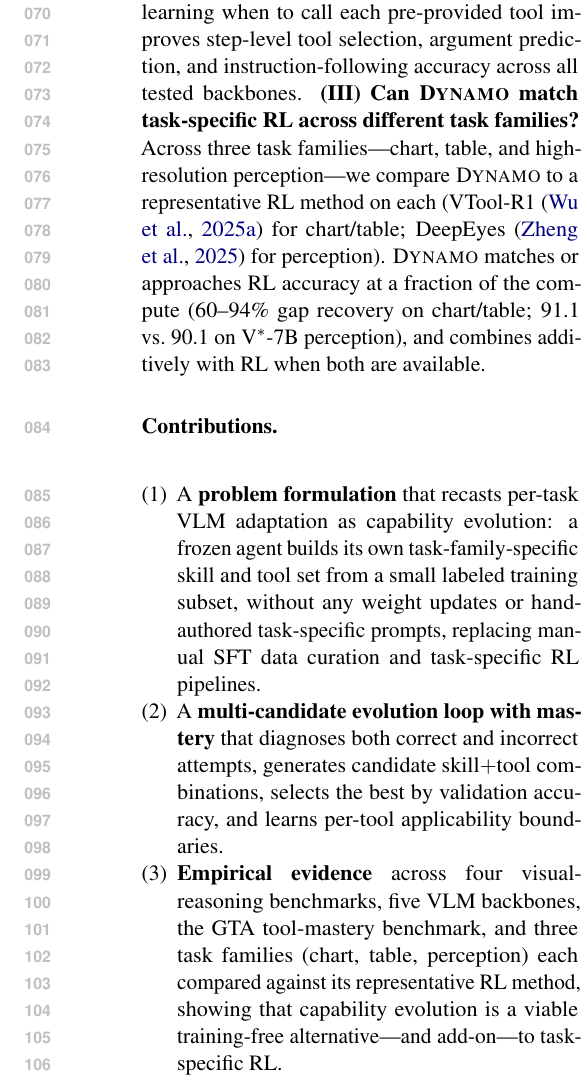
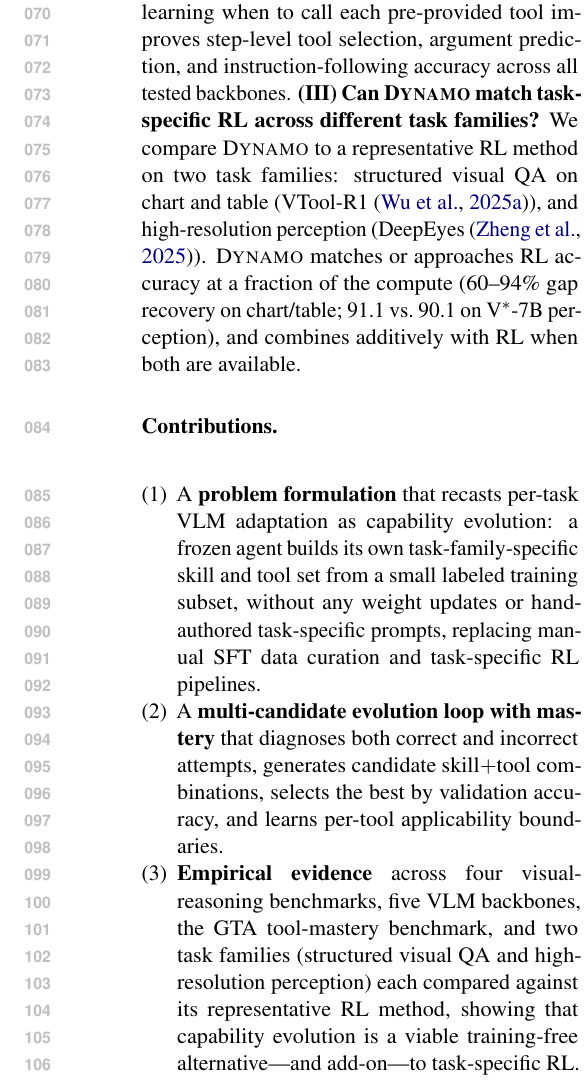
Before and after one commit to Xxxxxsun/vlm_agent_paper, a LaTeX paper (main.tex, which reads sections/1_introduction.tex, sections/4_experiments.tex): part of one column of page 2 of 19, cut so that both start at the same text. Compiled offline with pdfLaTeX.

Commit message:
Reframe RL comparison as two task families (chart+table as one structured-VQA family), not three
Author flagged that "chart" and "table" should not be counted as
separate task families: both are structured-VQA tasks, and the
VTool-R1 protocol treats them as one family. Treating them as three
overstated the breadth of the RL comparison.

Six places updated to "two task families: structured visual QA
(chart, table) + high-resolution perception":

  - main.tex abstract: already used "60-94% gap recovery on
    chart/table" framing, no count edit needed (left untouched in
    this commit; the abstract does not name a count).
  - sections/1_introduction.tex Q(III): rewrote opening clause as
    "We compare DYNAMO to a representative RL method on two task
    families: structured visual QA on chart and table (VTool-R1),
    and high-resolution perception (DeepEyes)." Em-dashes dropped in
    favor of a colon-led list, matching the rest of the intro.
  - sections/1_introduction.tex Contributions (3): "three task
    families (chart, table, perception)" -> "two task families
    (structured visual QA and high-resolution perception)"
  - sections/4_experiments.tex section opener: "three task
    families" -> "two task families" and named the families.
  - sections/4_experiments.tex summary line: "Across these three
    task families" -> "Across these two task families"
  - sections/4_experiments.tex tab:rl_combined caption: "across
    three task families" -> "across two task families"
  - sections/6_conclusion.tex: "chart, table, and high-resolution
    perception tasks" -> "structured visual QA (chart, table) and
    high-resolution perception tasks"

Grep confirms no remaining "three task families" / "three families"
/ "three task famil" in the manuscript.

Co-Authored-By: Claude Opus 4.7 (1M context) <noreply@anthropic.com>

```diff
--- a/sections/1_introduction.tex
+++ b/sections/1_introduction.tex
@@ -46,11 +46,12 @@ On GTA~\citep{DBLP:conf/nips/WangMLZC0L24}, learning when to call each pre-provi
 improves step-level tool selection, argument prediction, and instruction-following
 accuracy across all tested backbones.
 \textbf{(III) Can \sysname{} match task-specific RL across different task families?}
-Across three task families---chart, table, and high-resolution perception---we compare
-\sysname{} to a representative RL method on each (VTool-R1~\citep{DBLP:journals/corr/abs-2505-19255} for chart/table;
-DeepEyes~\citep{DBLP:journals/corr/abs-2505-14362} for perception). \sysname{} matches or approaches RL accuracy at a fraction of
-the compute (60--94\% gap recovery on chart/table; 91.1 vs.\ 90.1 on V$^*$-7B perception),
-and combines additively with RL when both are available.
+We compare \sysname{} to a representative RL method on two task families: structured
+visual QA on chart and table (VTool-R1~\citep{DBLP:journals/corr/abs-2505-19255}), and
+high-resolution perception (DeepEyes~\citep{DBLP:journals/corr/abs-2505-14362}). \sysname{}
+matches or approaches RL accuracy at a fraction of the compute (60--94\% gap recovery on
+chart/table; 91.1 vs.\ 90.1 on V$^*$-7B perception), and combines additively with RL when
+both are available.
 
 \paragraph{Contributions.}
 \begin{enumerate}[leftmargin=*, label=(\arabic*), noitemsep]
@@ -63,8 +64,9 @@ and combines additively with RL when both are available.
         and incorrect attempts, generates candidate skill$+$tool combinations, selects the
         best by validation accuracy, and learns per-tool applicability boundaries.
   \item \textbf{Empirical evidence} across four visual-reasoning benchmarks, five VLM
-        backbones, the GTA tool-mastery benchmark, and three task families
-        (chart, table, perception) each compared against its representative RL method,
+        backbones, the GTA tool-mastery benchmark, and two task families
+        (structured visual QA and high-resolution perception) each compared against its
+        representative RL method,
         showing that capability evolution is a viable training-free alternative---and
         add-on---to task-specific RL.
 \end{enumerate}
--- a/sections/4_experiments.tex
+++ b/sections/4_experiments.tex
@@ -473,7 +474,7 @@ while composing additively with RL when both are available.
 \end{tabular}%
 }
 \caption{%
-  \textbf{Self-evolution vs.\ task-specific RL across three task families.}
+  \textbf{Self-evolution vs.\ task-specific RL across two task families.}
   Accuracy (\%) on Qwen2.5-VL 3B and 7B. \sysname{} alone matches or beats RL on every
   high-resolution cell and recovers most of the Chart/Table gap;
   \sysname{}\,$+$\,RL is additive in every cell.
```
Also changed, not shown: sections/6_conclusion.tex (+2 -1 lines), sections/4_experiments.tex (11 more changed lines), 3 other files.
